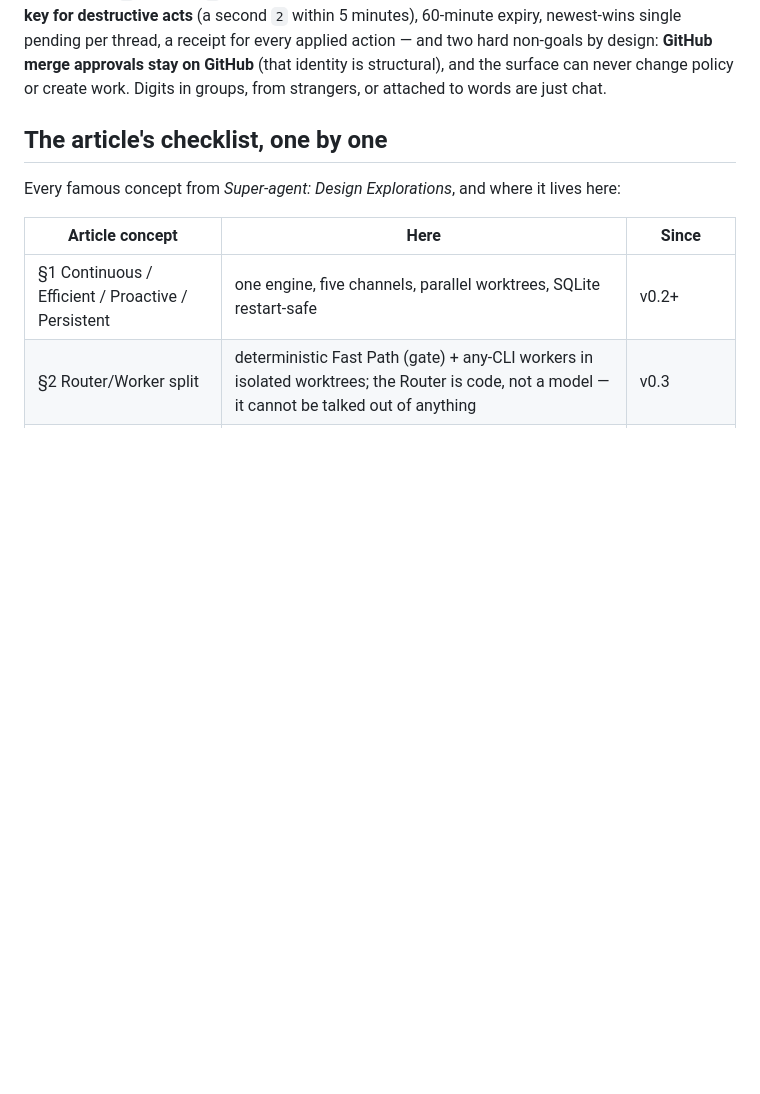
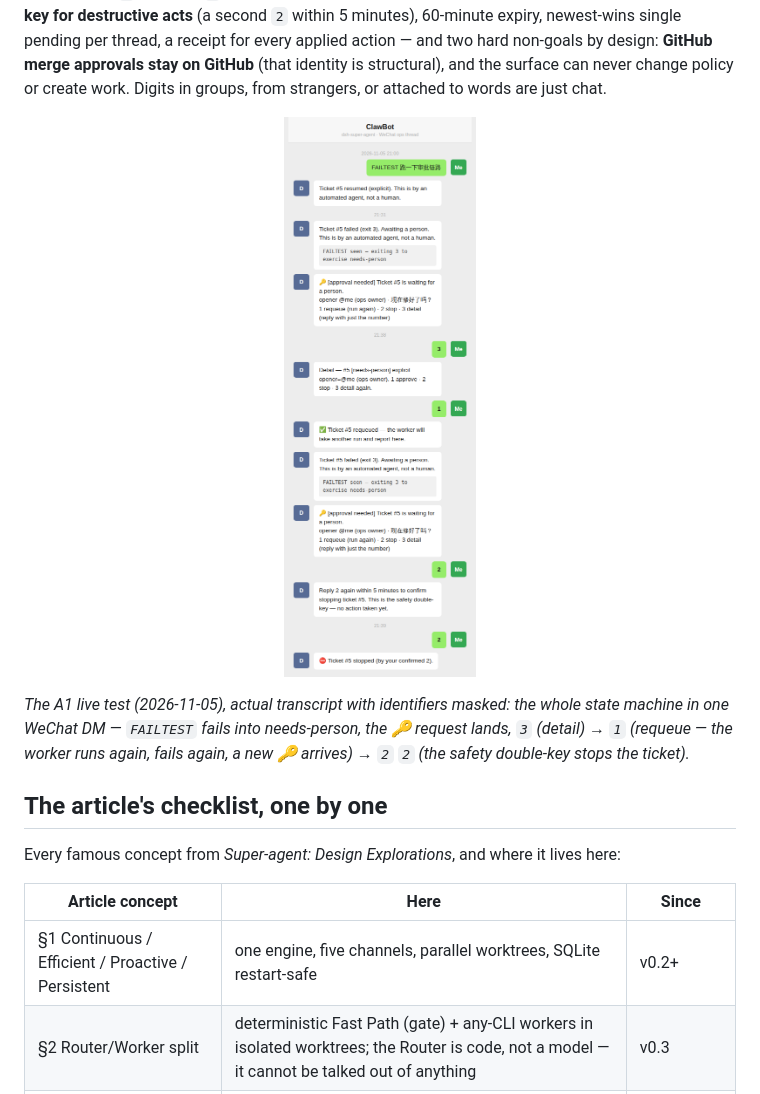
Before and after one commit to vicfei/dsh-super-agent, a Markdown page: README.md, the part around the change. Drawn GitHub-style; pictures changed too: docs/demo-wechat-approval.png (added); blank space fills up the shorter version.

```diff
--- a/README.md
+++ b/README.md
@@ -83,6 +83,10 @@ Every row below is wired, offline-tested (290 tests), and running on this repo's
 | Sandbox default-on + the worker's approval-request file (`.dsh/approval-request.md`) | ✅ v1.2 |
 
 **IM remote approval surface (v1.1).** The human approval surface, pocket-sized — implemented per [the design](docs/designs/im-approval-surface.md). With `policy.approval` enabled, an allowed-list member's first IM DM to the bot registers their **ops thread**; pending decisions arrive there and a **single digit** resolves them: needs-person tickets (`1` requeue · `2` stop · `3` detail) and finished speculative rehearsals (`1` promote — the deliver gate · `2` discard · `3` detail). Anti-mistouch is structural: whole-body digit shape only, **double-key for destructive acts** (a second `2` within 5 minutes), 60-minute expiry, newest-wins single pending per thread, a receipt for every applied action — and two hard non-goals by design: **GitHub merge approvals stay on GitHub** (that identity is structural), and the surface can never change policy or create work. Digits in groups, from strangers, or attached to words are just chat.
+
+<p align="center"><img src="docs/demo-wechat-approval.png" alt="WeChat chat: a FAILTEST task fails into needs-person, a 🔑 approval request arrives, and the digits 3, 1, 2, 2 walk detail → requeue (worker fails again, new 🔑) → double-key stop" width="380"></p>
+
+*The A1 live test (2026-11-05), actual transcript with identifiers masked: the whole state machine in one WeChat DM — `FAILTEST` fails into needs-person, the 🔑 request lands, `3` (detail) → `1` (requeue — the worker runs again, fails again, a new 🔑 arrives) → `2` `2` (the safety double-key stops the ticket).*
 
 ## The article's checklist, one by one
 
```
Also changed, not shown: README.zh-CN.md (+4 -0 lines).
